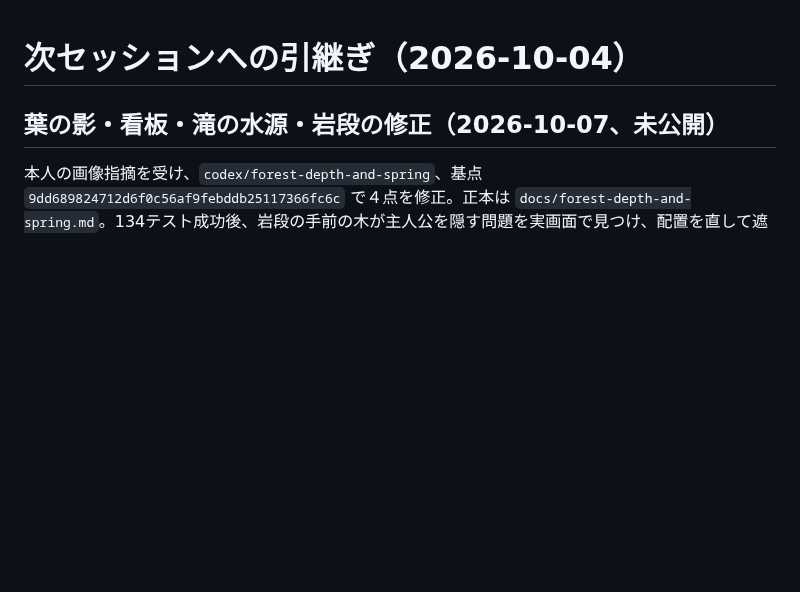
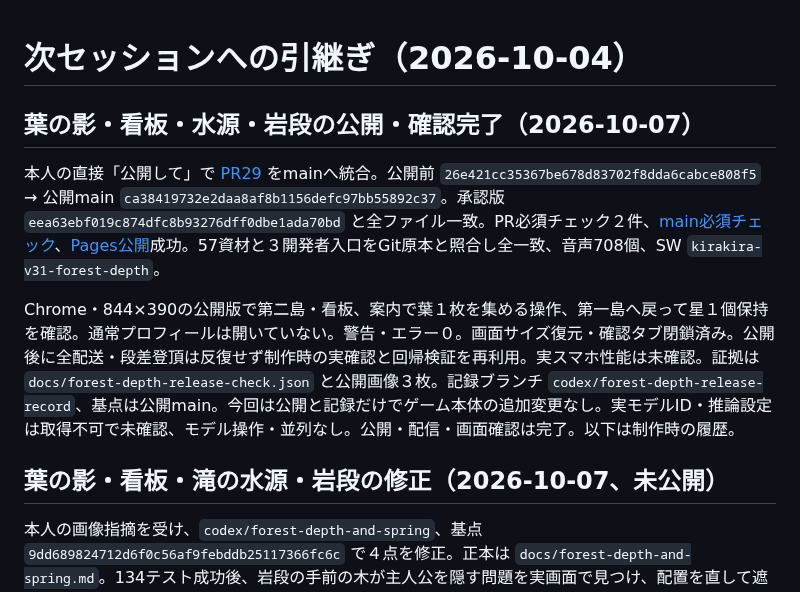
Before and after one commit to futsalife24-bot/Ichi-game, a Markdown page: docs/session-handoff.md, the part around the change. Drawn GitHub-style; blank space fills up the shorter version.

```diff
--- a/docs/session-handoff.md
+++ b/docs/session-handoff.md
@@ -1,4 +1,10 @@
 # 次セッションへの引継ぎ（2026-10-04）
+
+## 葉の影・看板・水源・岩段の公開・確認完了（2026-10-07）
+
+本人の直接「公開して」で [PR29](https://github.com/futsalife24-bot/Ichi-game/pull/29) をmainへ統合。公開前 `26e421cc35367be678d83702f8dda6cabce808f5` → 公開main `ca38419732e2daa8af8b1156defc97bb55892c37`。承認版 `eea63ebf019c874dfc8b93276dff0dbe1ada70bd` と全ファイル一致。PR必須チェック２件、[main必須チェック](https://github.com/futsalife24-bot/Ichi-game/actions/runs/37638380425)、[Pages公開](https://github.com/futsalife24-bot/Ichi-game/actions/runs/37638380423)成功。57資材と３開発者入口をGit原本と照合し全一致、音声708個、SW `kirakira-v31-forest-depth`。
+
+Chrome・844×390の公開版で第二島・看板、案内で葉１枚を集める操作、第一島へ戻って星１個保持を確認。通常プロフィールは開いていない。警告・エラー０。画面サイズ復元・確認タブ閉鎖済み。公開後に全配送・段差登頂は反復せず制作時の実確認と回帰検証を再利用。実スマホ性能は未確認。証拠は `docs/forest-depth-release-check.json` と公開画像３枚。記録ブランチ `codex/forest-depth-release-record`、基点は公開main。今回は公開と記録だけでゲーム本体の追加変更なし。実モデルID・推論設定は取得不可で未確認、モデル操作・並列なし。公開・配信・画面確認は完了。以下は制作時の履歴。
 
 ## 葉の影・看板・滝の水源・岩段の修正（2026-10-07、未公開）
 
```
Also changed, not shown: PROJECT.md (+6 -0 lines), docs/forest-depth-and-spring.md (+8 -0 lines), docs/images/forest-depth-public-arrival.png (added), docs/images/forest-depth-public-leaf.png (added), docs/images/forest-depth-public-return.png (added), 1 other file.
